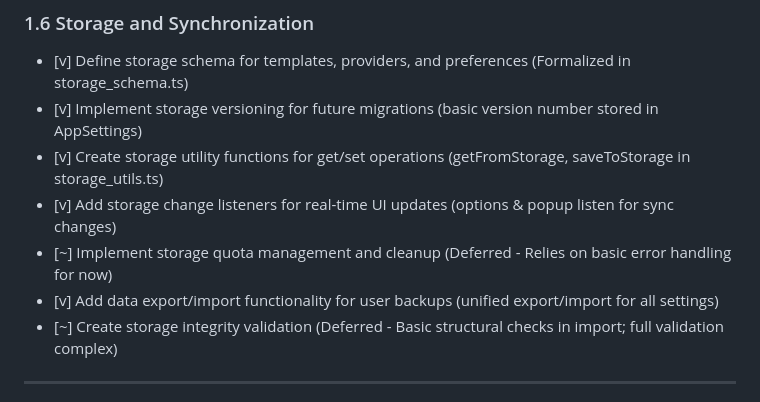
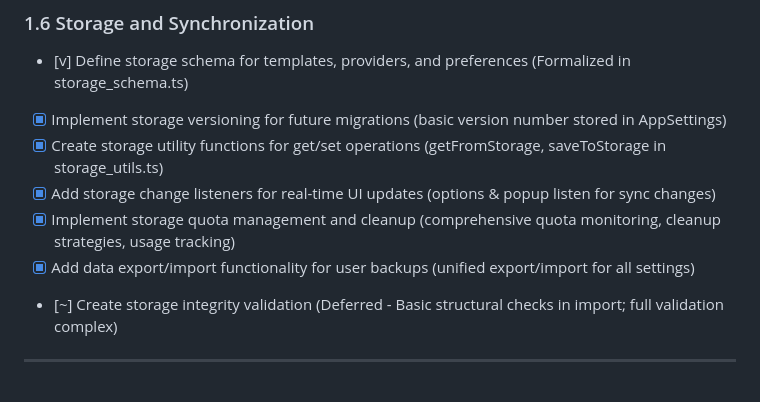
Before and after one commit to WilliamLINWEN/blamewriter, a Markdown page: docs/task/phase2_checklist.md, the part around the change. Drawn GitHub-style.

Commit message:
feat: Complete storage and synchronization tasks including versioning, utility functions, and quota management

```diff
--- a/docs/task/phase2_checklist.md
+++ b/docs/task/phase2_checklist.md
@@ -68,11 +68,11 @@ This checklist covers the implementation of Phase 2 for the Bitbucket PR Descrip
 ### 1.6 Storage and Synchronization
 
 - [v] Define storage schema for templates, providers, and preferences (Formalized in storage_schema.ts)
-- [v] Implement storage versioning for future migrations (basic version number stored in AppSettings)
-- [v] Create storage utility functions for get/set operations (getFromStorage, saveToStorage in storage_utils.ts)
-- [v] Add storage change listeners for real-time UI updates (options & popup listen for sync changes)
-- [~] Implement storage quota management and cleanup (Deferred - Relies on basic error handling for now)
-- [v] Add data export/import functionality for user backups (unified export/import for all settings)
+- [x] Implement storage versioning for future migrations (basic version number stored in AppSettings)
+- [x] Create storage utility functions for get/set operations (getFromStorage, saveToStorage in storage_utils.ts)
+- [x] Add storage change listeners for real-time UI updates (options & popup listen for sync changes)
+- [x] Implement storage quota management and cleanup (comprehensive quota monitoring, cleanup strategies, usage tracking)
+- [x] Add data export/import functionality for user backups (unified export/import for all settings)
 - [~] Create storage integrity validation (Deferred - Basic structural checks in import; full validation complex)
 
 ---
```
